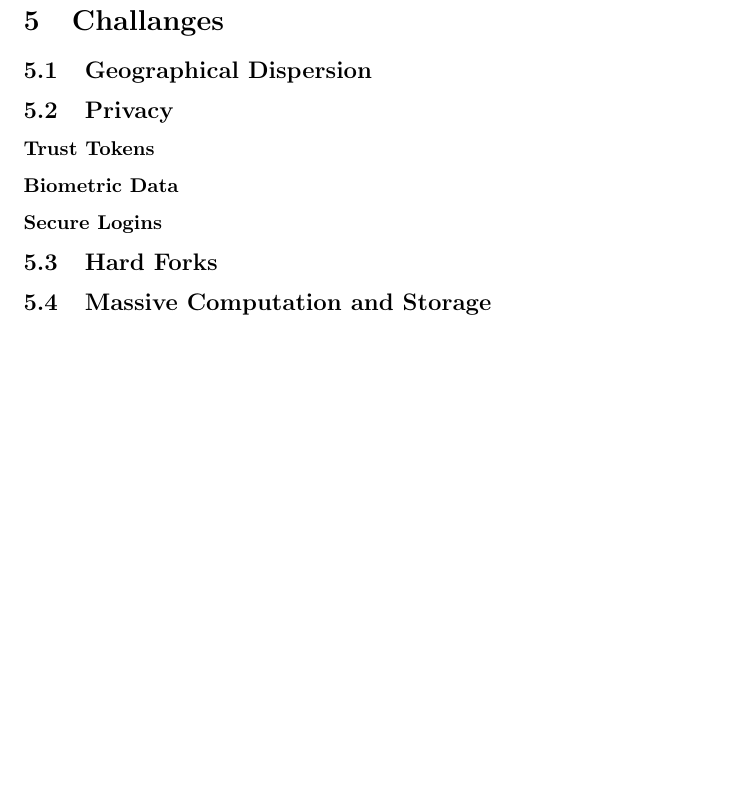
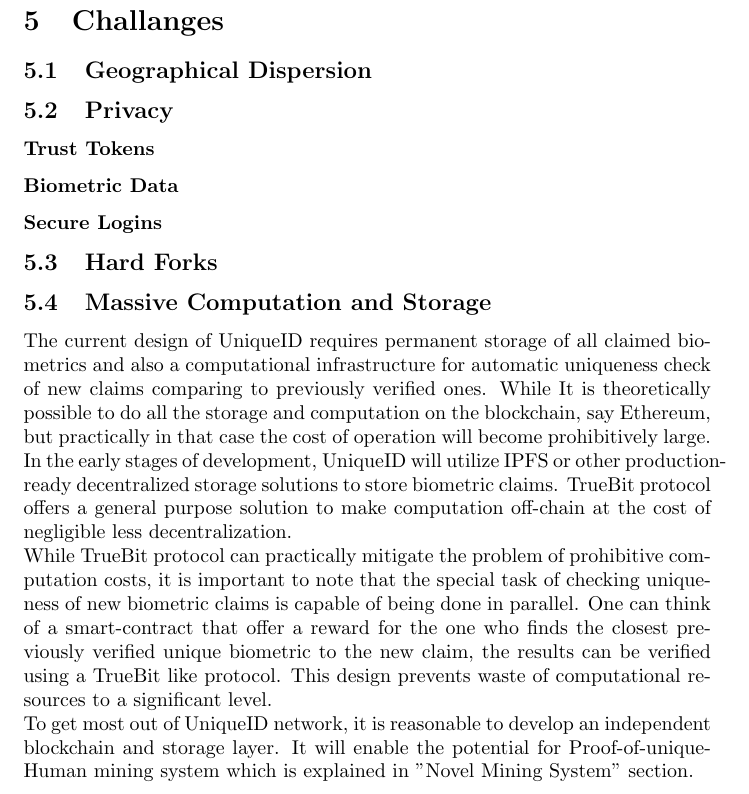
Before and after one commit to UniqueIDNetwork/Papers, a LaTeX paper (Whitepaper/English/main.tex): part of page 8 of 11, cut so that both start at the same text, the shorter picture padded with empty space. Compiled offline with pdfLaTeX.

Commit message:
Massive Computation and Storage section added.

```diff
--- a/Whitepaper/English/main.tex
+++ b/Whitepaper/English/main.tex
@@ -174,6 +174,10 @@ We first design a very secure registeration way that there is zero-probablity in
 
 \subsection{Hard Forks}
 \subsection{Massive Computation and Storage}
+The current design of UniqueID requires permanent storage of all claimed biometrics and also a computational infrastructure for automatic uniqueness check of new claims comparing to previously verified ones. While It is theoretically possible to do all the storage and computation on the blockchain, say Ethereum, but practically in that case the cost of operation will become prohibitively large. \\
+In the early stages of development, UniqueID will utilize IPFS or other production-ready decentralized storage solutions to store biometric claims. TrueBit protocol offers a general purpose solution to make computation off-chain at the cost of negligible less decentralization. \\
+While TrueBit protocol can practically mitigate the problem of prohibitive computation costs, it is important to note that the special task of checking uniqueness of new biometric claims is capable of being done in parallel. One can think of a smart-contract that offer a reward for the one who finds the closest previously verified unique biometric to the new claim, the results can be verified using a TrueBit like protocol. This design prevents waste of computational resources to a significant level.\\
+To get most out of UniqueID network, it is reasonable to develop an independent blockchain and storage layer. It will enable the potential for Proof-of-unique-Human mining system which is explained in "Novel Mining System" section.
 \subsection{Identity Theft or Death}
 \subsection{Centralization of Validation Mechanism}
 \subsection{Fairness}
```
Also changed, not shown: Whitepaper/English/main.pdf.
